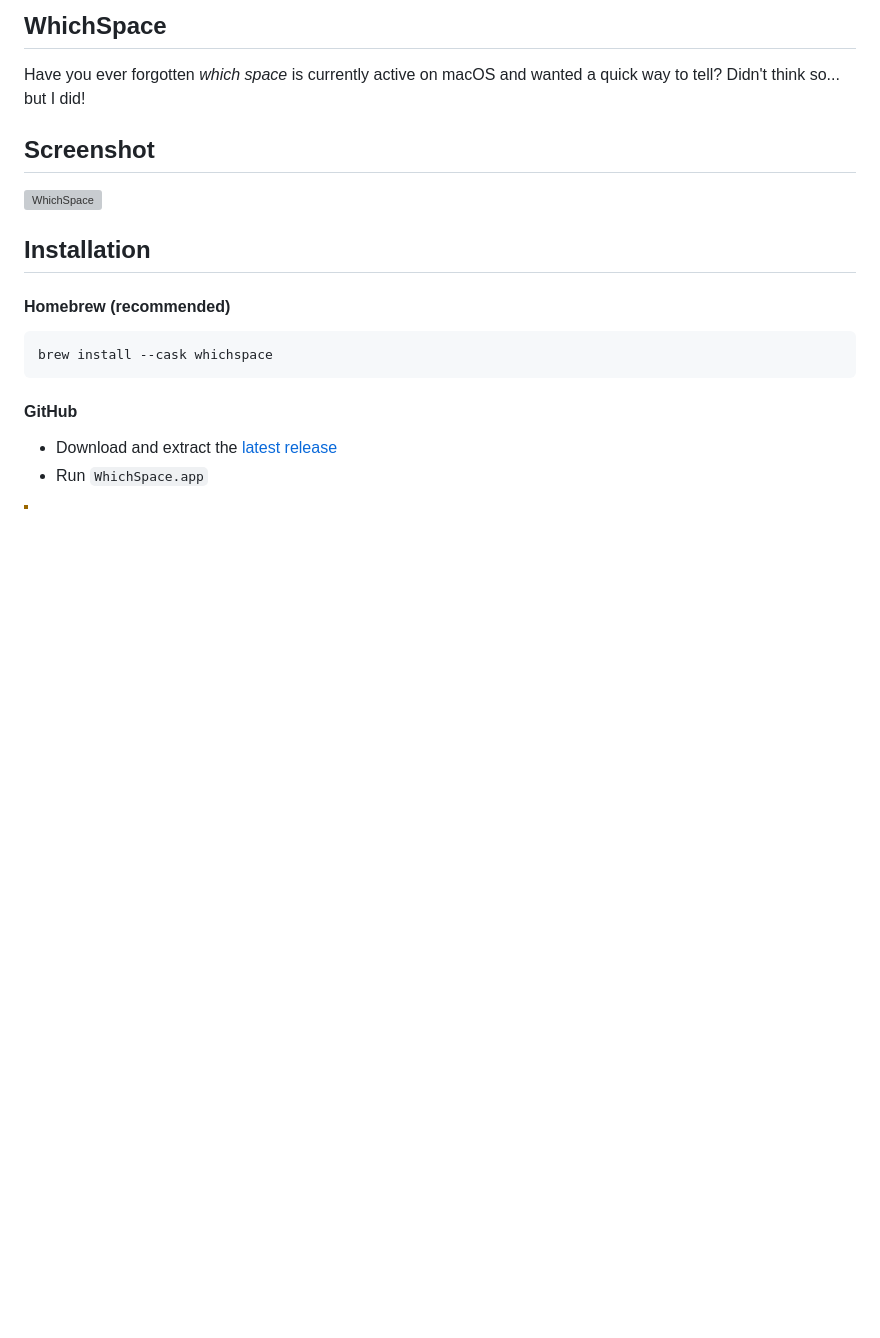
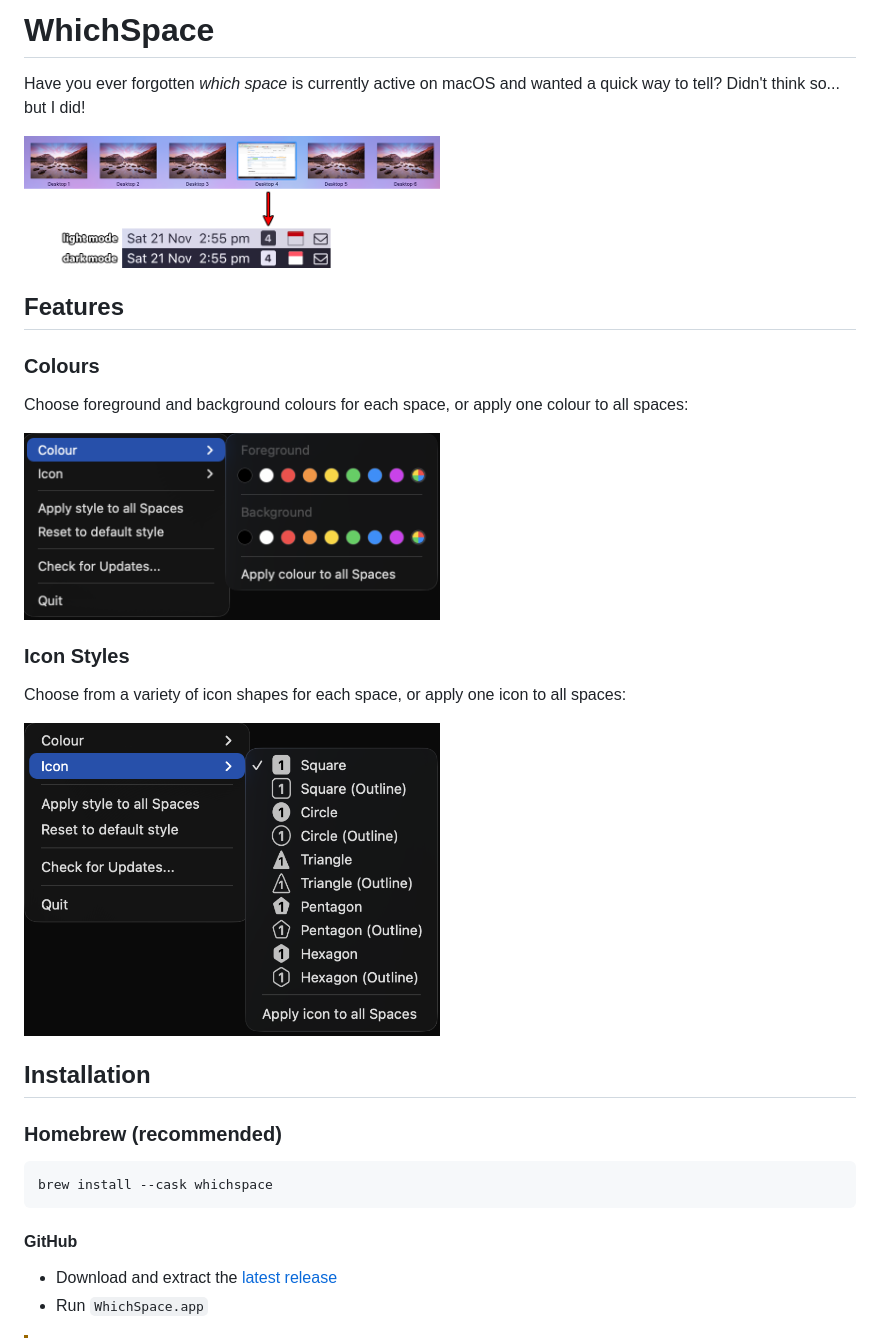
Before and after one commit to gechr/WhichSpace, a Markdown page: README.md, the part around one of its changes. GitHub-like rendering; pictures changed too: Screenshots/ColoursMenu.png (added), Screenshots/IconsMenu.png (added); blank space fills up the shorter version; grey boxes are pictures that could not be loaded.

Commit message:
README: Add more screenshots

````diff
--- a/README.md
+++ b/README.md
@@ -1,14 +1,28 @@
-## WhichSpace
+# WhichSpace
+
 Have you ever forgotten _which space_ is currently active on macOS and wanted a quick way to tell? Didn't think so... but I did!
 
-## Screenshot
-![WhichSpace](https://raw.github.com/gechr/WhichSpace/master/Screenshots/WhichSpace.png)
+<img src="Screenshots/WhichSpace.png" width="50%">
+
+## Features
+
+### Colours
+
+Choose foreground and background colours for each space, or apply one colour to all spaces:
+
+<img src="Screenshots/ColoursMenu.png" width="50%">
+
+### Icon Styles
+
+Choose from a variety of icon shapes for each space, or apply one icon to all spaces:
+
+<img src="Screenshots/IconsMenu.png" width="50%">
 
 ## Installation
 
-#### Homebrew (recommended)
+### Homebrew (recommended)
 
-```
+```text
 brew install --cask whichspace
 ```
 
````
Also changed, not shown: other parts of README.md (+1 -0 lines).
